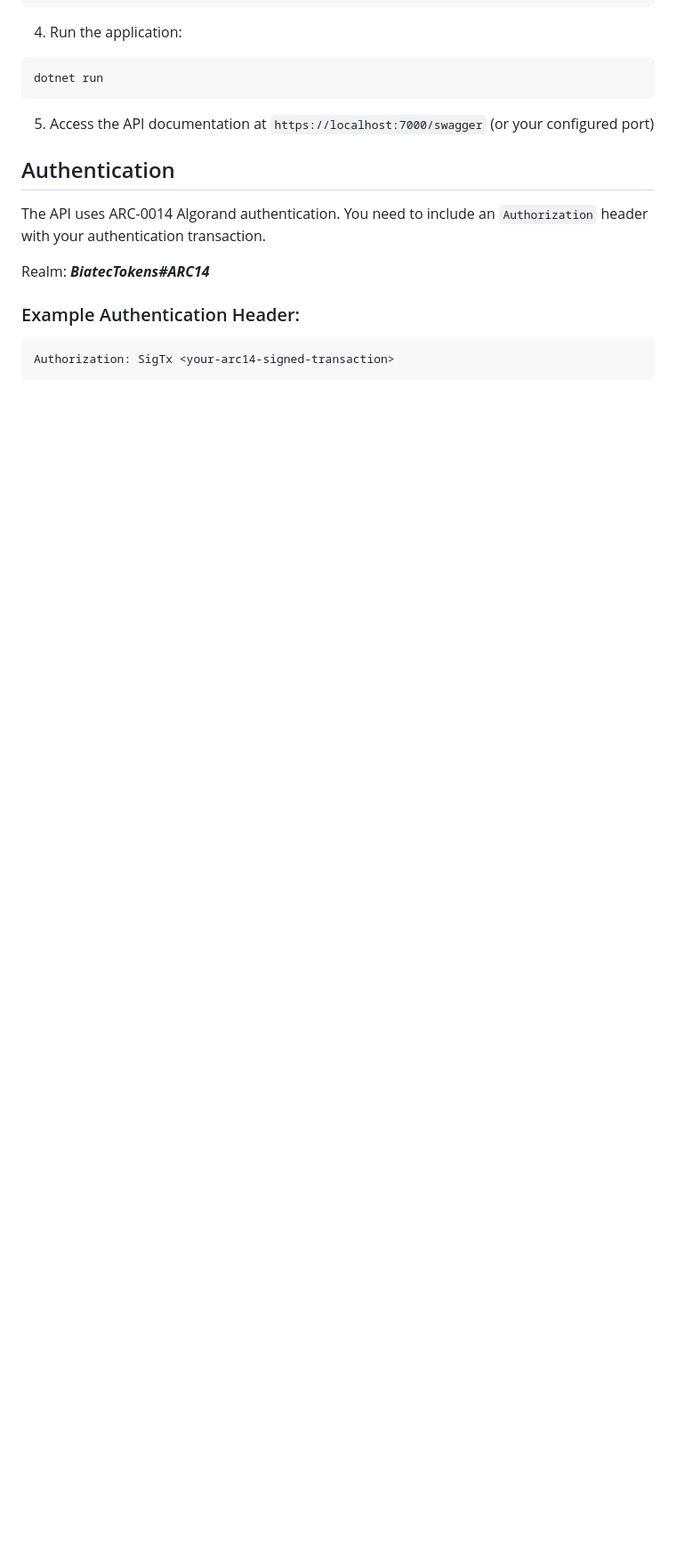
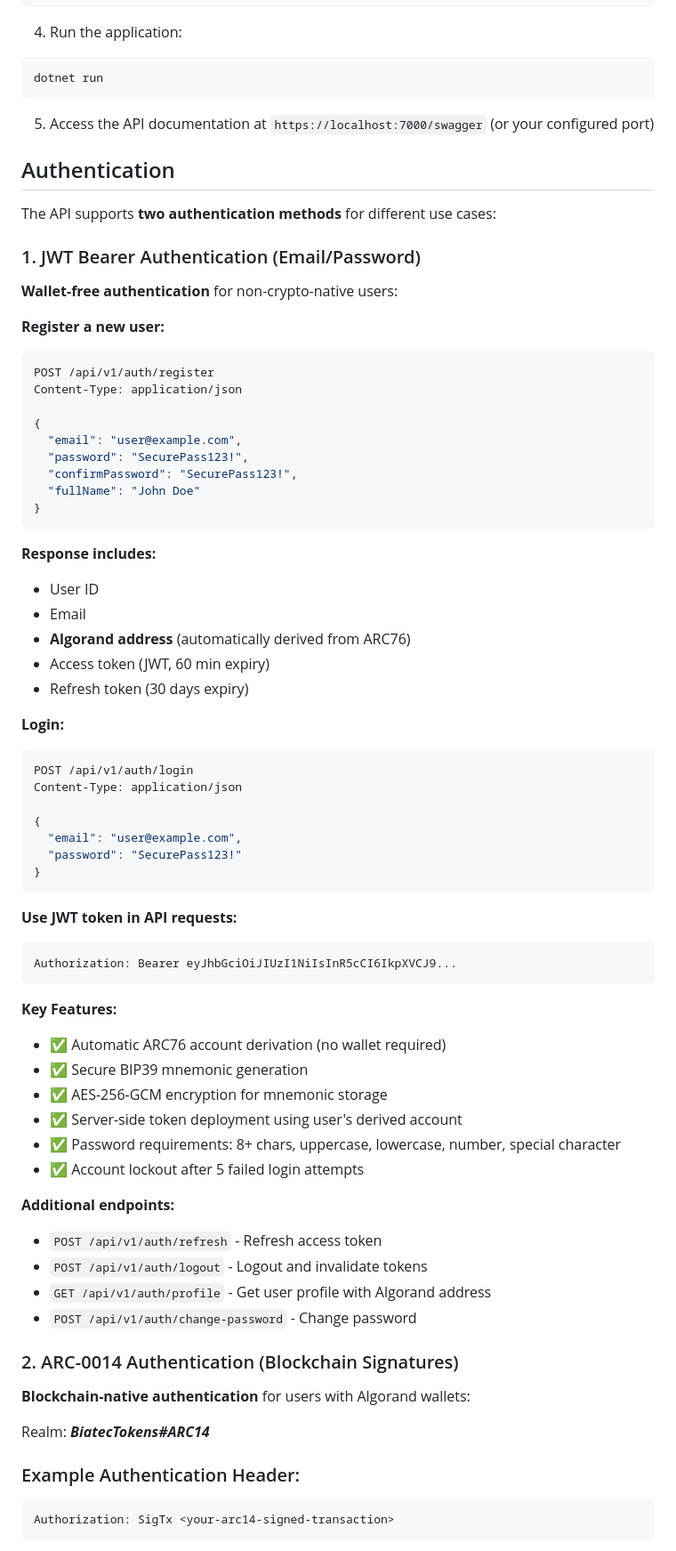
Before and after one commit to scholtz/BiatecTokensApi, a Markdown page: BiatecTokensApi/README.md, the part around one of its changes. Shown at 89% size. Drawn GitHub-style; blank space fills up the shorter version.

Commit message:
Documentation: Add comprehensive JWT authentication and deployment status tracking to README
Co-authored-by: ludovit-scholtz <256357527+ludovit-scholtz@users.noreply.github.com>

````diff
--- a/BiatecTokensApi/README.md
+++ b/BiatecTokensApi/README.md
@@ -122,7 +122,65 @@ dotnet run
 
 ## Authentication
 
-The API uses ARC-0014 Algorand authentication. You need to include an `Authorization` header with your authentication transaction.
+The API supports **two authentication methods** for different use cases:
+
+### 1. JWT Bearer Authentication (Email/Password)
+
+**Wallet-free authentication** for non-crypto-native users:
+
+**Register a new user:**
+```bash
+POST /api/v1/auth/register
+Content-Type: application/json
+
+{
+  "email": "user@example.com",
+  "password": "SecurePass123!",
+  "confirmPassword": "SecurePass123!",
+  "fullName": "John Doe"
+}
+```
+
+**Response includes:**
+- User ID
+- Email
+- **Algorand address** (automatically derived from ARC76)
+- Access token (JWT, 60 min expiry)
+- Refresh token (30 days expiry)
+
+**Login:**
+```bash
+POST /api/v1/auth/login
+Content-Type: application/json
+
+{
+  "email": "user@example.com",
+  "password": "SecurePass123!"
+}
+```
+
+**Use JWT token in API requests:**
+```
+Authorization: Bearer eyJhbGciOiJIUzI1NiIsInR5cCI6IkpXVCJ9...
+```
+
+**Key Features:**
+- ✅ Automatic ARC76 account derivation (no wallet required)
+- ✅ Secure BIP39 mnemonic generation
+- ✅ AES-256-GCM encryption for mnemonic storage
+- ✅ Server-side token deployment using user's derived account
+- ✅ Password requirements: 8+ chars, uppercase, lowercase, number, special character
+- ✅ Account lockout after 5 failed login attempts
+
+**Additional endpoints:**
+- `POST /api/v1/auth/refresh` - Refresh access token
+- `POST /api/v1/auth/logout` - Logout and invalidate tokens
+- `GET /api/v1/auth/profile` - Get user profile with Algorand address
+- `POST /api/v1/auth/change-password` - Change password
+
+### 2. ARC-0014 Authentication (Blockchain Signatures)
+
+**Blockchain-native authentication** for users with Algorand wallets:
 
 Realm: ***BiatecTokens#ARC14***
 
````
Also changed, not shown: other parts of BiatecTokensApi/README.md (+91 -0 lines).
